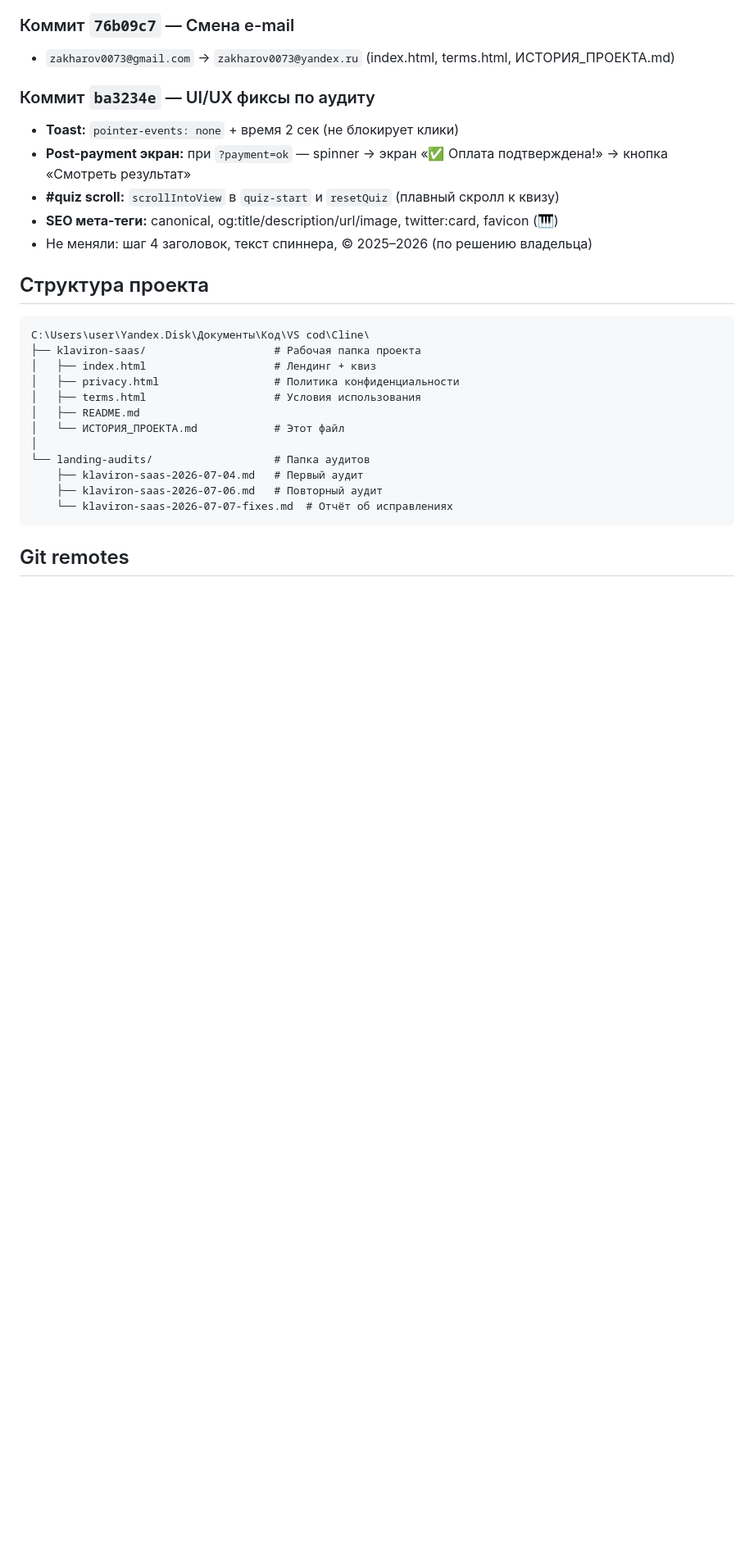
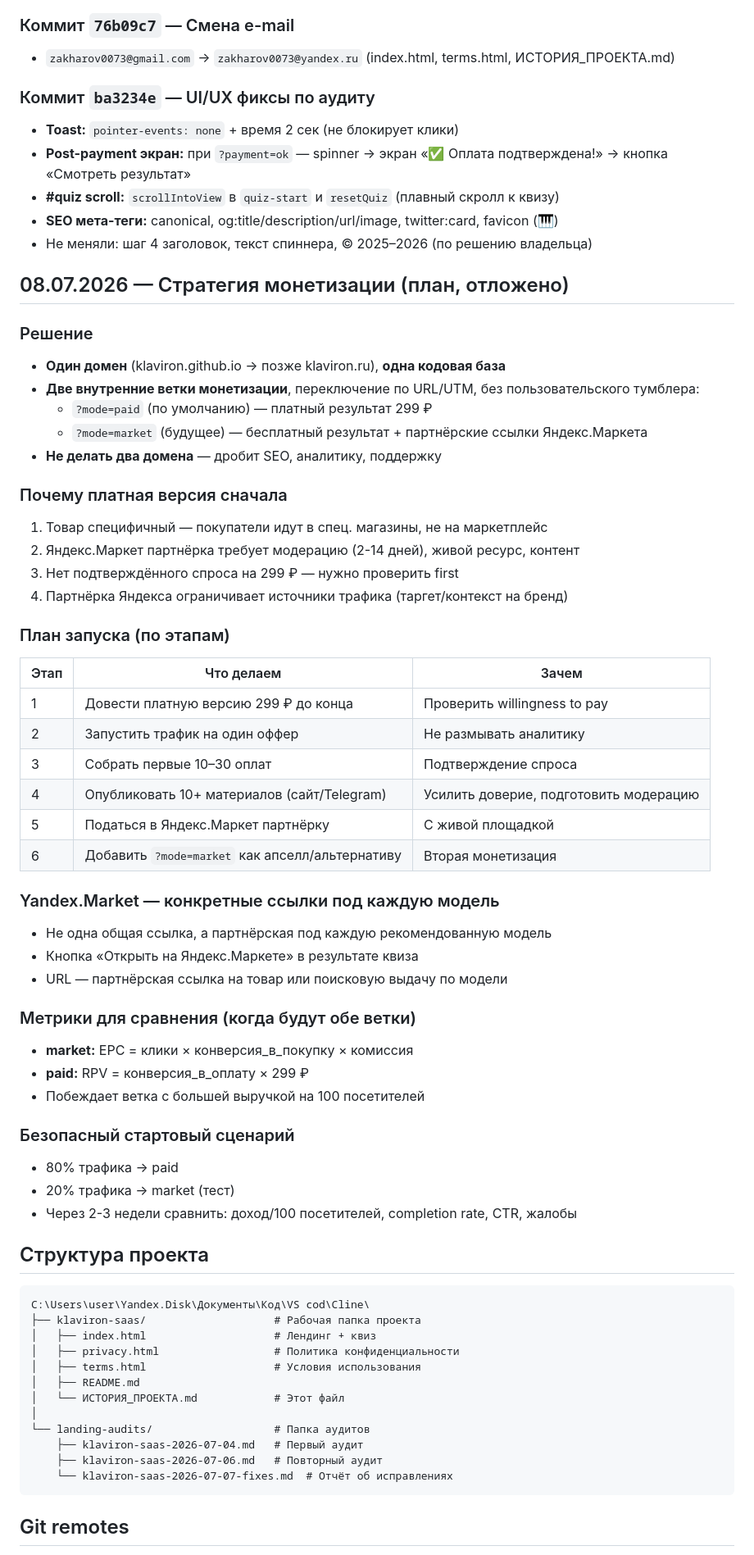
Before and after one commit to Zakharovvb/klaviron-saas, a Markdown page: ИСТОРИЯ_ПРОЕКТА.md, the part around the change. Shown at 82% size. Rendered like a GitHub page; blank space fills up the shorter version.

Commit message:
docs: add monetization strategy + Yandex.Market plan (deferred)

````diff
--- a/ИСТОРИЯ_ПРОЕКТА.md
+++ b/ИСТОРИЯ_ПРОЕКТА.md
@@ -160,6 +160,46 @@ Tinkoff Kassa принимает самозанятых (плательщико
 - **SEO мета-теги:** canonical, og:title/description/url/image, twitter:card, favicon (🎹)
 - Не меняли: шаг 4 заголовок, текст спиннера, © 2025–2026 (по решению владельца)
 
+## 08.07.2026 — Стратегия монетизации (план, отложено)
+
+### Решение
+- **Один домен** (klaviron.github.io → позже klaviron.ru), **одна кодовая база**
+- **Две внутренние ветки монетизации**, переключение по URL/UTM, без пользовательского тумблера:
+  - `?mode=paid` (по умолчанию) — платный результат 299 ₽
+  - `?mode=market` (будущее) — бесплатный результат + партнёрские ссылки Яндекс.Маркета
+- **Не делать два домена** — дробит SEO, аналитику, поддержку
+
+### Почему платная версия сначала
+1. Товар специфичный — покупатели идут в спец. магазины, не на маркетплейс
+2. Яндекс.Маркет партнёрка требует модерацию (2-14 дней), живой ресурс, контент
+3. Нет подтверждённого спроса на 299 ₽ — нужно проверить first
+4. Партнёрка Яндекса ограничивает источники трафика (таргет/контекст на бренд)
+
+### План запуска (по этапам)
+| Этап | Что делаем | Зачем |
+|------|-----------|-------|
+| 1 | Довести платную версию 299 ₽ до конца | Проверить willingness to pay |
+| 2 | Запустить трафик на один оффер | Не размывать аналитику |
+| 3 | Собрать первые 10–30 оплат | Подтверждение спроса |
+| 4 | Опубликовать 10+ материалов (сайт/Telegram) | Усилить доверие, подготовить модерацию |
+| 5 | Податься в Яндекс.Маркет партнёрку | С живой площадкой |
+| 6 | Добавить `?mode=market` как апселл/альтернативу | Вторая монетизация |
+
+### Yandex.Market — конкретные ссылки под каждую модель
+- Не одна общая ссылка, а партнёрская под каждую рекомендованную модель
+- Кнопка «Открыть на Яндекс.Маркете» в результате квиза
+- URL — партнёрская ссылка на товар или поисковую выдачу по модели
+
+### Метрики для сравнения (когда будут обе ветки)
+- **market:** EPC = клики × конверсия_в_покупку × комиссия
+- **paid:** RPV = конверсия_в_оплату × 299 ₽
+- Побеждает ветка с большей выручкой на 100 посетителей
+
+### Безопасный стартовый сценарий
+- 80% трафика → paid
+- 20% трафика → market (тест)
+- Через 2-3 недели сравнить: доход/100 посетителей, completion rate, CTR, жалобы
+
 ## Структура проекта
 
 ```
````
